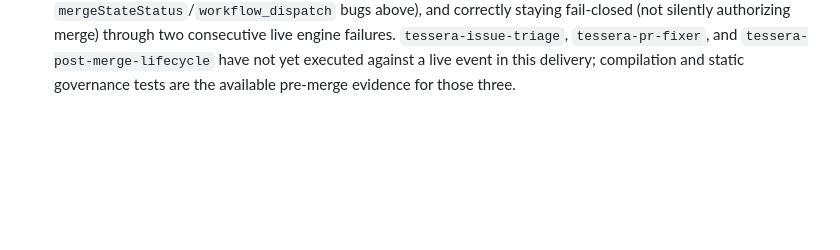
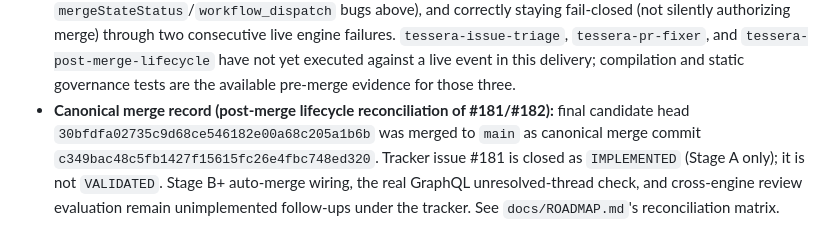
Before and after one commit to LuigiFerronatto/TESSERA, a Markdown page: docs/AGENTIC_GOVERNANCE.md, the part around the change. Rendered like a GitHub page; blank space fills up the shorter version.

```diff
--- a/docs/AGENTIC_GOVERNANCE.md
+++ b/docs/AGENTIC_GOVERNANCE.md
@@ -599,3 +599,10 @@ require a non-empty, non-`"none"` `inputs.operation` to run.
   `tessera-post-merge-lifecycle` have not yet executed against a live event
   in this delivery; compilation and static governance tests are the
   available pre-merge evidence for those three.
+- **Canonical merge record (post-merge lifecycle reconciliation of #181/#182):**
+  final candidate head `30bfdfa02735c9d68ce546182e00a68c205a1b6b` was merged
+  to `main` as canonical merge commit `c349bac48c5fb1427f15615fc26e4fbc748ed320`.
+  Tracker issue #181 is closed as `IMPLEMENTED` (Stage A only); it is not
+  `VALIDATED`. Stage B+ auto-merge wiring, the real GraphQL unresolved-thread
+  check, and cross-engine review evaluation remain unimplemented follow-ups
+  under the tracker. See `docs/ROADMAP.md`'s reconciliation matrix.
```
Also changed, not shown: docs/ROADMAP.md (+2 -1 lines).
